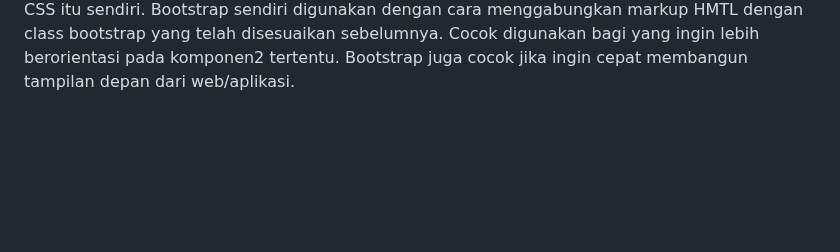
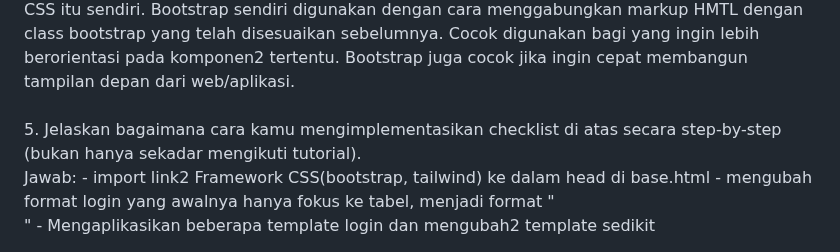
Before and after one commit to HanifRifky/TugasPBP2, a Markdown page: README.md, the part around the change. Drawn GitHub-style; blank space fills up the shorter version.

```diff
--- a/README.md
+++ b/README.md
@@ -164,3 +164,8 @@ Link Domain   : https://muhamadhanifnurrifky-pbp.adaptable.app/
    B. Bootstrap<br>
       Merupakan framework CSS yang lebih tradisional dan berorientasi pada komponen2 dasar dari CSS itu sendiri. Bootstrap sendiri digunakan dengan cara menggabungkan markup HMTL dengan class bootstrap yang telah disesuaikan sebelumnya. Cocok digunakan bagi yang ingin lebih berorientasi pada komponen2 tertentu. Bootstrap juga cocok jika ingin cepat membangun tampilan depan dari web/aplikasi.<br>
 <br>
+5. Jelaskan bagaimana cara kamu mengimplementasikan checklist di atas secara step-by-step (bukan hanya sekadar mengikuti tutorial).<br>
+   Jawab:
+   - import link2 Framework CSS(bootstrap, tailwind) ke dalam head di base.html
+   - mengubah format login yang awalnya hanya fokus ke tabel, menjadi format "<div>"
+   - Mengaplikasikan beberapa template login dan mengubah2 template sedikit
```
